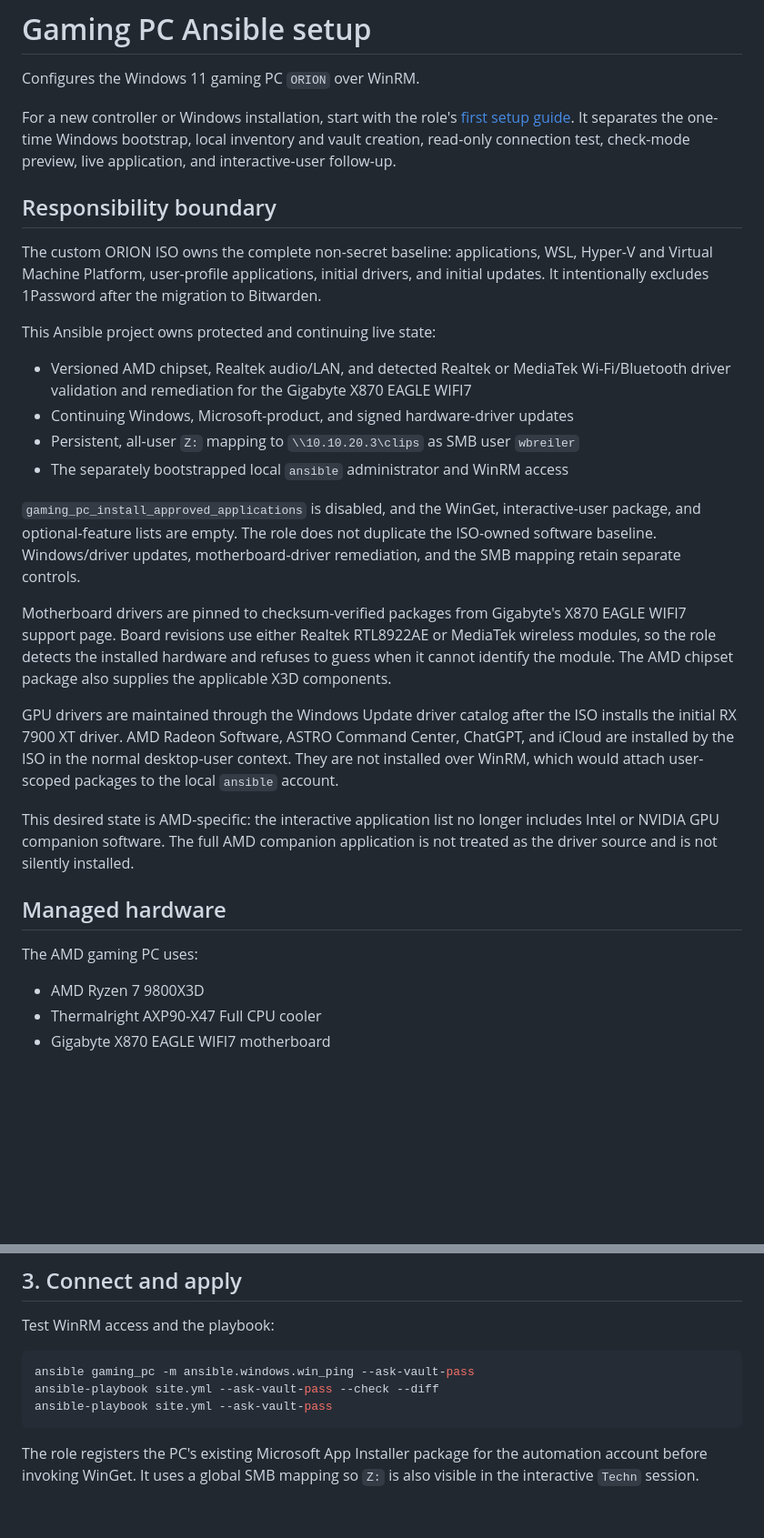
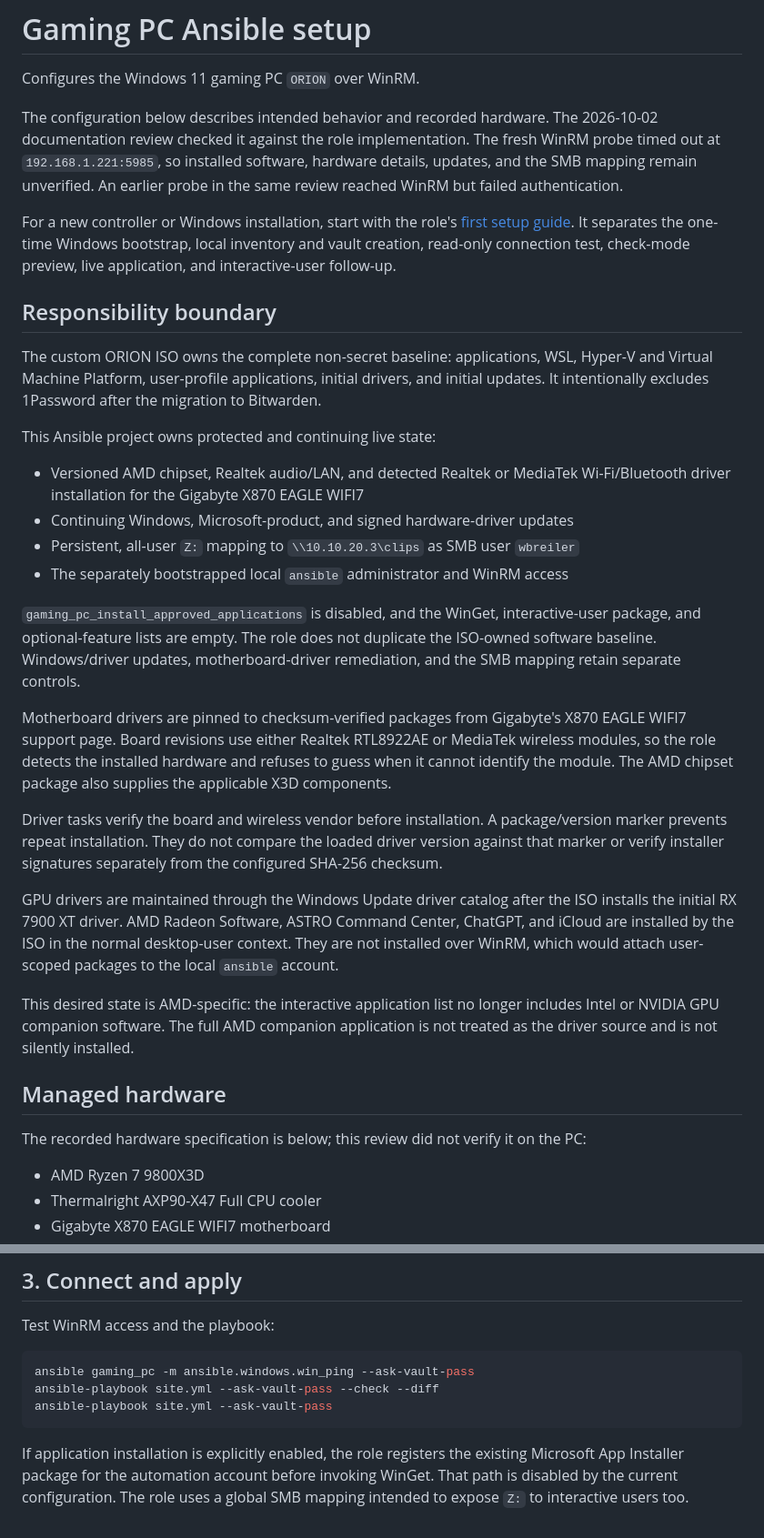
Before and after one commit to wbreiler/HomelabAnsible, a Markdown page: desktop/README.md, 2 parts joined by grey strips. Shown at 91% size. GitHub-like rendering; blank space fills up the shorter version.

Commit message:
desktop: reconcile documentation with live audit
Record verified 2026-10-02 observations, correct implementation descriptions, and distinguish historical or blocked claims from current evidence. No infrastructure changes.

Co-Authored-By: Codex <noreply@openai.com>

````diff
--- a/desktop/README.md
+++ b/desktop/README.md
@@ -1,6 +1,12 @@
 # Gaming PC Ansible setup
 
 Configures the Windows 11 gaming PC `ORION` over WinRM.
+
+The configuration below describes intended behavior and recorded hardware.
+The 2026-10-02 documentation review checked it against the role implementation.
+The fresh WinRM probe timed out at `192.168.1.221:5985`, so installed software,
+hardware details, updates, and the SMB mapping remain unverified. An earlier
+probe in the same review reached WinRM but failed authentication.
 
 For a new controller or Windows installation, start with the role's
 [first setup guide](roles/gaming_pc/README.md). It separates the one-time
@@ -17,7 +23,7 @@ migration to Bitwarden.
 This Ansible project owns protected and continuing live state:
 
 - Versioned AMD chipset, Realtek audio/LAN, and detected Realtek or MediaTek
-  Wi-Fi/Bluetooth driver validation and remediation for the Gigabyte X870
+  Wi-Fi/Bluetooth driver installation for the Gigabyte X870
   EAGLE WIFI7
 - Continuing Windows, Microsoft-product, and signed hardware-driver updates
 - Persistent, all-user `Z:` mapping to `\\10.10.20.3\clips` as SMB user
@@ -35,6 +41,11 @@ MediaTek wireless modules, so the role detects the installed hardware and
 refuses to guess when it cannot identify the module. The AMD chipset package
 also supplies the applicable X3D components.
 
+Driver tasks verify the board and wireless vendor before installation. A
+package/version marker prevents repeat installation. They do not compare the
+loaded driver version against that marker or verify installer signatures
+separately from the configured SHA-256 checksum.
+
 GPU drivers are maintained through the Windows Update driver catalog after the
 ISO installs the initial RX 7900 XT driver. AMD Radeon Software, ASTRO Command
 Center, ChatGPT, and iCloud are installed by the ISO in the normal desktop-user
@@ -47,7 +58,8 @@ application is not treated as the driver source and is not silently installed.
 
 ## Managed hardware
 
-The AMD gaming PC uses:
+The recorded hardware specification is below; this review did not verify it
+on the PC:
 
 - AMD Ryzen 7 9800X3D
 - Thermalright AXP90-X47 Full CPU cooler
@@ -111,6 +123,7 @@ ansible-playbook site.yml --ask-vault-pass --check --diff
 ansible-playbook site.yml --ask-vault-pass
 ```
 
-The role registers the PC's existing Microsoft App Installer package for the
-automation account before invoking WinGet. It uses a global SMB mapping so
-`Z:` is also visible in the interactive `Techn` session.
+If application installation is explicitly enabled, the role registers the
+existing Microsoft App Installer package for the automation account before
+invoking WinGet. That path is disabled by the current configuration. The role
+uses a global SMB mapping intended to expose `Z:` to interactive users too.
````
Also changed, not shown: desktop/ISO_GAP_REPORT.md (+6 -0 lines), 1 other file.
